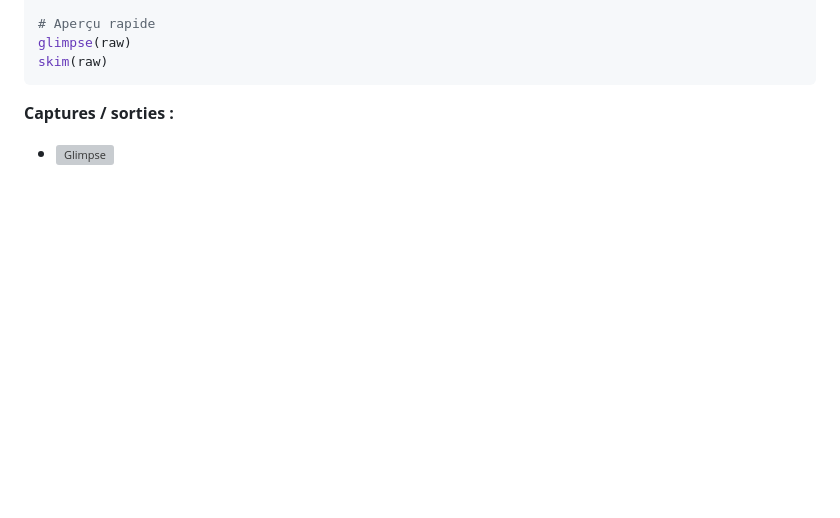
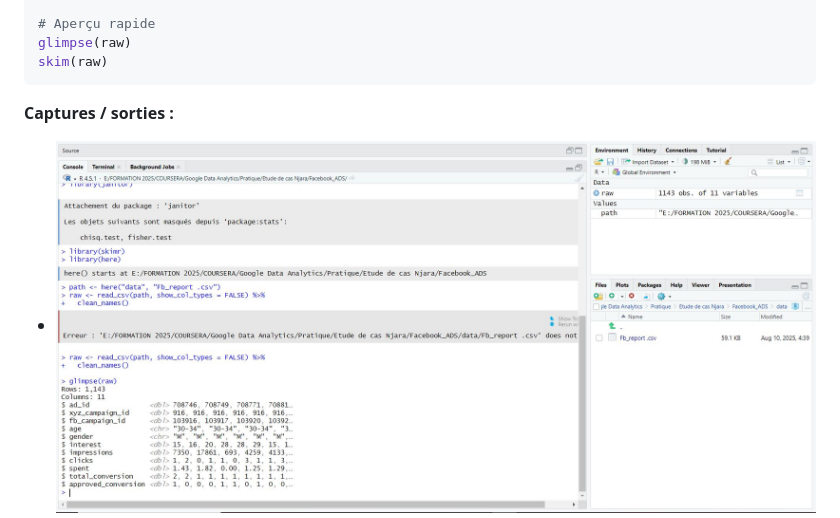
Before and after one commit to Njaratiana12-R/Facebook_ads_with_R, a Markdown page: README.md, the part around the change. Rendered like a GitHub page; blank space fills up the shorter version; grey boxes are pictures that could not be loaded.

````diff
--- a/README.md
+++ b/README.md
@@ -81,7 +81,7 @@ skim(raw)
 ```
 
 **Captures / sorties :**
-- ![Glimpse](plots/glimpse.JPG)
+- ![Glimpse](plots/Glimpse.JPG)
 - ![Skim](plots/skim_raw.JPG)
 
 ---
````
